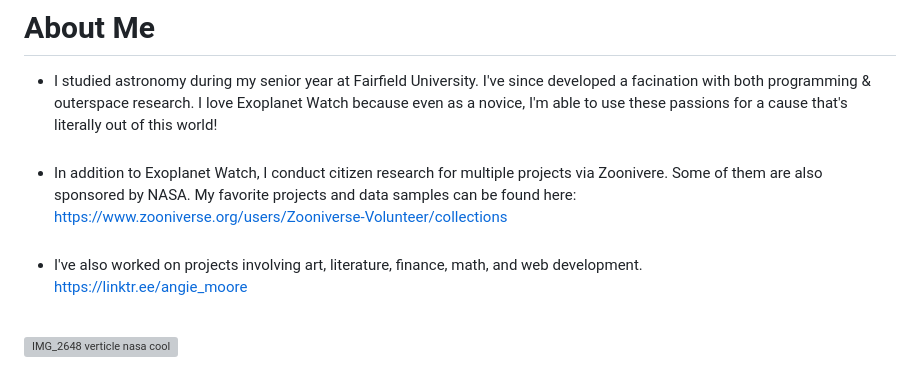
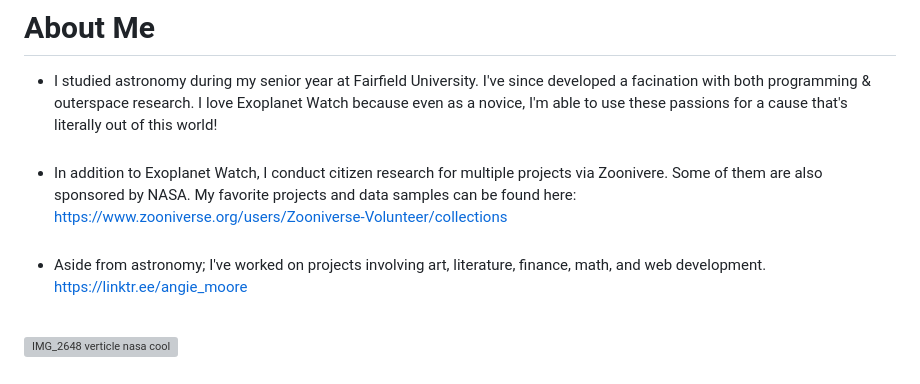
Before and after one commit to Cyber-Chic/nasa, a Markdown page: README.md, the part around the change. Rendered like a GitHub page; grey boxes are pictures that could not be loaded.

```diff
--- a/README.md
+++ b/README.md
@@ -44,7 +44,7 @@ https://exoplanets.nasa.gov/exoplanet-watch/results/
 - I studied astronomy during my senior year at Fairfield University.  I've since developed a facination with both programming & outerspace research. I love Exoplanet Watch because even as a novice, I'm able to use these passions for a cause that's literally out of this world!<br><br>
 - In addition to Exoplanet Watch, I conduct citizen research for multiple projects via Zoonivere.  Some of them are also sponsored by NASA.  My favorite projects and data samples can be found here:
 <br> https://www.zooniverse.org/users/Zooniverse-Volunteer/collections<br><br>
-- I've also worked on projects involving art, literature, finance, math, and web development.
+- Aside from astronomy; I've worked on projects involving art, literature, finance, math, and web development.
 <br> https://linktr.ee/angie_moore <br><br>
 
 ![IMG_2648 verticle nasa cool](https://github.com/user-attachments/assets/c3e8a735-4b53-4633-b98e-3aaf7202504e)
```
